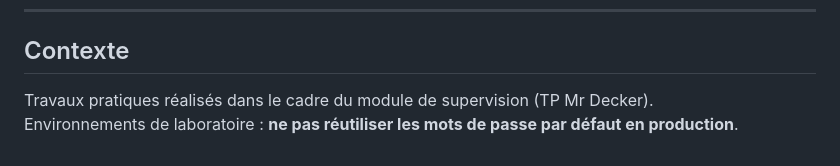
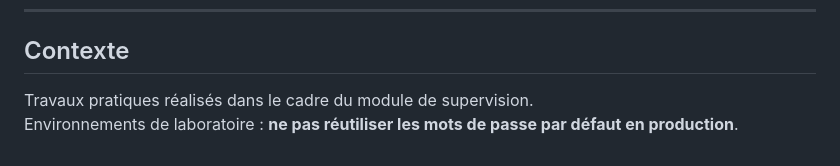
Before and after one commit to dimitriangely/TP-Mrdecker, a Markdown page: README.md, the part around the change. Drawn GitHub-style.

Commit message:
Retirer la mention nominative du titre de contexte dans le README.
Co-authored-by: Cursor <cursoragent@cursor.com>

```diff
--- a/README.md
+++ b/README.md
@@ -258,5 +258,5 @@ vagrant destroy -f      # Supprimer complètement l'environnement
 
 ## Contexte
 
-Travaux pratiques réalisés dans le cadre du module de supervision (TP Mr Decker).
+Travaux pratiques réalisés dans le cadre du module de supervision.
 Environnements de laboratoire : **ne pas réutiliser les mots de passe par défaut en production**.
```
